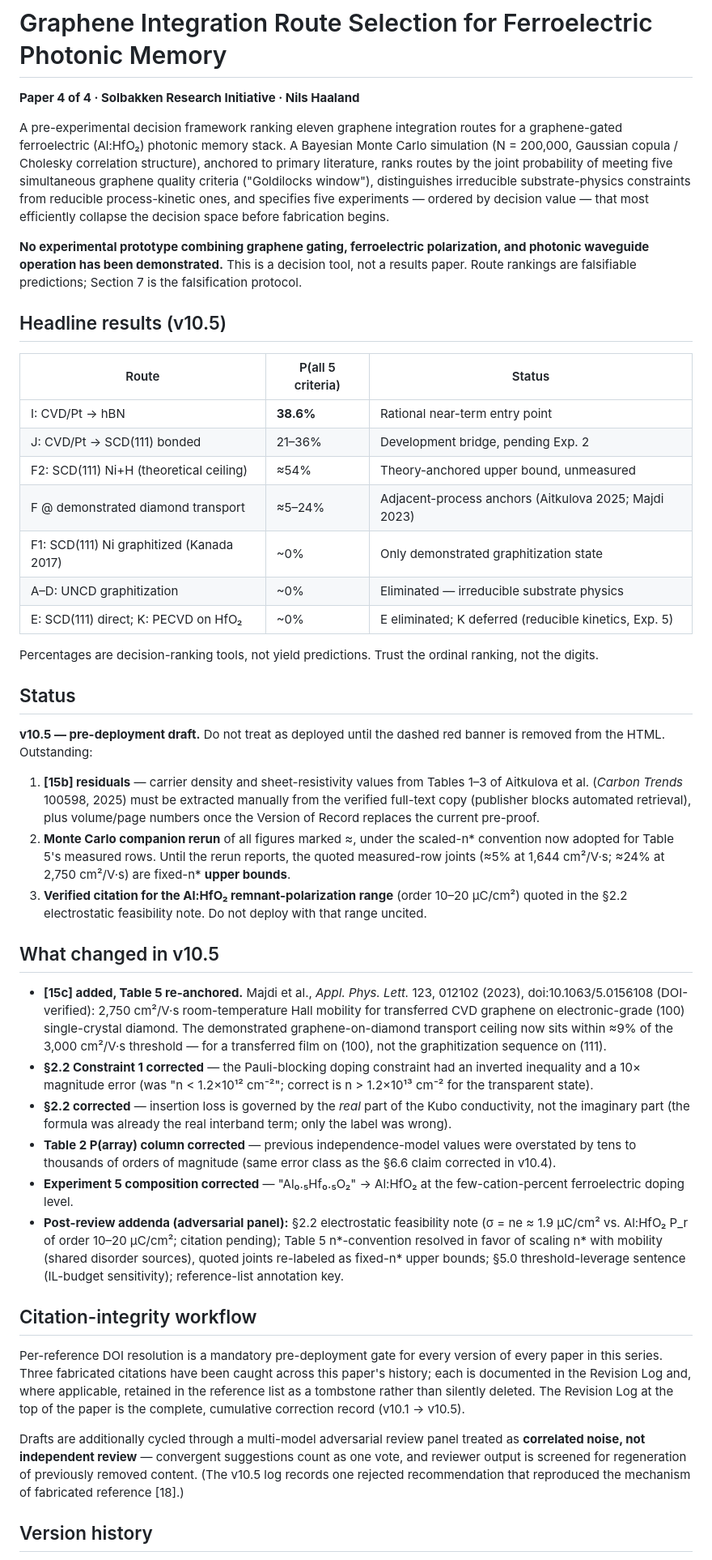
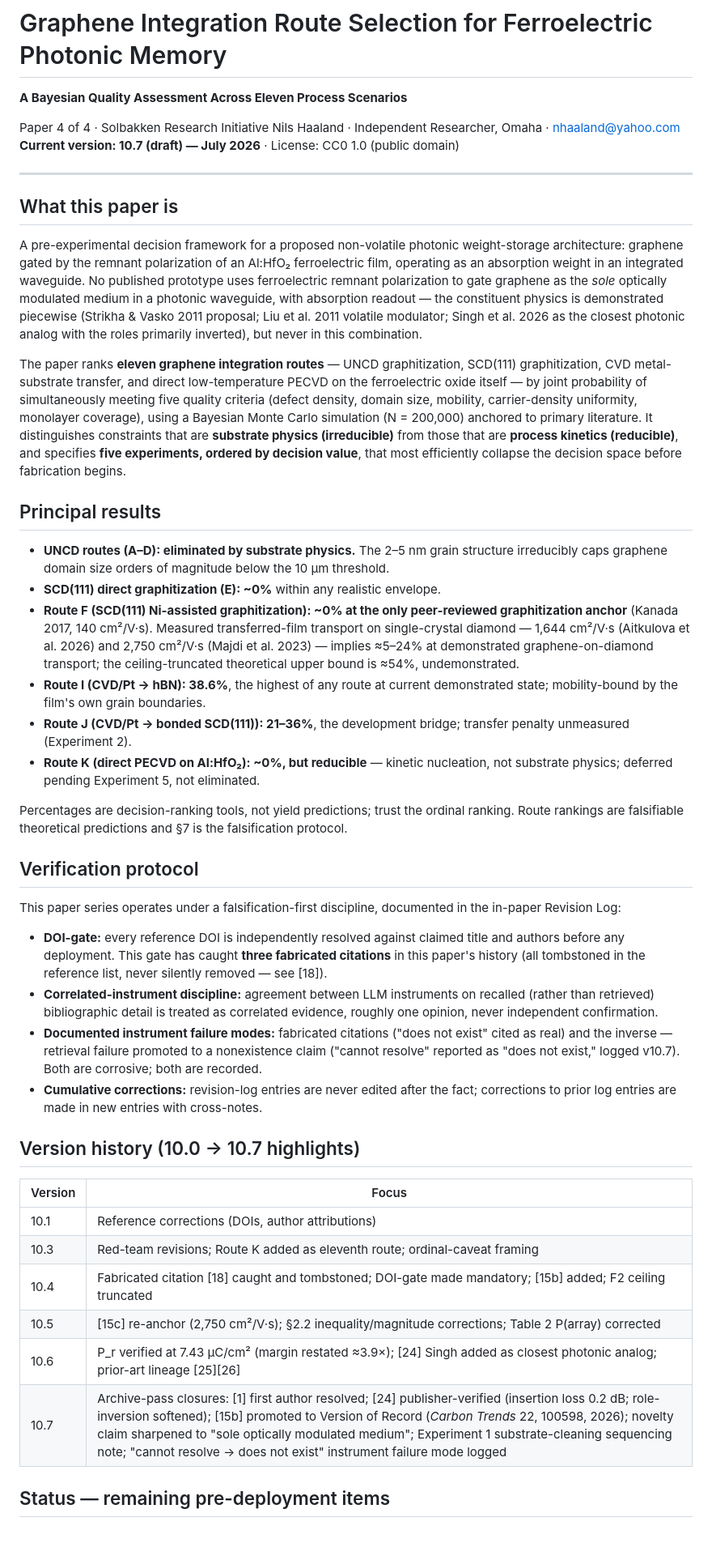
Before and after one commit to bluebflatminor/photonic-memory-paper4, a Markdown page: README.md, the part around one of its changes. Shown at 81% size. Rendered like a GitHub page; blank space fills up the shorter version.

Commit message:
Revise README for clarity and version update
Updated the README to reflect the current version and provide a clearer overview of the paper's focus and results.

```diff
--- a/README.md
+++ b/README.md
@@ -1,47 +1,49 @@
 # Graphene Integration Route Selection for Ferroelectric Photonic Memory
 
-**Paper 4 of 4 · Solbakken Research Initiative · Nils Haaland**
+**A Bayesian Quality Assessment Across Eleven Process Scenarios**
 
-A pre-experimental decision framework ranking eleven graphene integration routes for a graphene-gated ferroelectric (Al:HfO₂) photonic memory stack. A Bayesian Monte Carlo simulation (N = 200,000, Gaussian copula / Cholesky correlation structure), anchored to primary literature, ranks routes by the joint probability of meeting five simultaneous graphene quality criteria ("Goldilocks window"), distinguishes irreducible substrate-physics constraints from reducible process-kinetic ones, and specifies five experiments — ordered by decision value — that most efficiently collapse the decision space before fabrication begins.
+Paper 4 of 4 · Solbakken Research Initiative
+Nils Haaland · Independent Researcher, Omaha · nhaaland@yahoo.com
+**Current version: 10.7 (draft) — July 2026** · License: CC0 1.0 (public domain)
 
-**No experimental prototype combining graphene gating, ferroelectric polarization, and photonic waveguide operation has been demonstrated.** This is a decision tool, not a results paper. Route rankings are falsifiable predictions; Section 7 is the falsification protocol.
+---
 
-## Headline results (v10.5)
+## What this paper is
 
-| Route | P(all 5 criteria) | Status |
-|---|---|---|
-| I: CVD/Pt → hBN | **38.6%** | Rational near-term entry point |
-| J: CVD/Pt → SCD(111) bonded | 21–36% | Development bridge, pending Exp. 2 |
-| F2: SCD(111) Ni+H (theoretical ceiling) | ≈54% | Theory-anchored upper bound, unmeasured |
-| F @ demonstrated diamond transport | ≈5–24% | Adjacent-process anchors (Aitkulova 2025; Majdi 2023) |
-| F1: SCD(111) Ni graphitized (Kanada 2017) | ~0% | Only demonstrated graphitization state |
-| A–D: UNCD graphitization | ~0% | Eliminated — irreducible substrate physics |
-| E: SCD(111) direct; K: PECVD on HfO₂ | ~0% | E eliminated; K deferred (reducible kinetics, Exp. 5) |
+A pre-experimental decision framework for a proposed non-volatile photonic weight-storage architecture: graphene gated by the remnant polarization of an Al:HfO₂ ferroelectric film, operating as an absorption weight in an integrated waveguide. No published prototype uses ferroelectric remnant polarization to gate graphene as the *sole* optically modulated medium in a photonic waveguide, with absorption readout — the constituent physics is demonstrated piecewise (Strikha & Vasko 2011 proposal; Liu et al. 2011 volatile modulator; Singh et al. 2026 as the closest photonic analog with the roles primarily inverted), but never in this combination.
 
-Percentages are decision-ranking tools, not yield predictions. Trust the ordinal ranking, not the digits.
+The paper ranks **eleven graphene integration routes** — UNCD graphitization, SCD(111) graphitization, CVD metal-substrate transfer, and direct low-temperature PECVD on the ferroelectric oxide itself — by joint probability of simultaneously meeting five quality criteria (defect density, domain size, mobility, carrier-density uniformity, monolayer coverage), using a Bayesian Monte Carlo simulation (N = 200,000) anchored to primary literature. It distinguishes constraints that are **substrate physics (irreducible)** from those that are **process kinetics (reducible)**, and specifies **five experiments, ordered by decision value**, that most efficiently collapse the decision space before fabrication begins.
 
-## Status
+## Principal results
 
-**v10.5 — pre-deployment draft.** Do not treat as deployed until the dashed red banner is removed from the HTML. Outstanding:
+- **UNCD routes (A–D): eliminated by substrate physics.** The 2–5 nm grain structure irreducibly caps graphene domain size orders of magnitude below the 10 µm threshold.
+- **SCD(111) direct graphitization (E): ~0%** within any realistic envelope.
+- **Route F (SCD(111) Ni-assisted graphitization): ~0% at the only peer-reviewed graphitization anchor** (Kanada 2017, 140 cm²/V·s). Measured transferred-film transport on single-crystal diamond — 1,644 cm²/V·s (Aitkulova et al. 2026) and 2,750 cm²/V·s (Majdi et al. 2023) — implies ≈5–24% at demonstrated graphene-on-diamond transport; the ceiling-truncated theoretical upper bound is ≈54%, undemonstrated.
+- **Route I (CVD/Pt → hBN): 38.6%**, the highest of any route at current demonstrated state; mobility-bound by the film's own grain boundaries.
+- **Route J (CVD/Pt → bonded SCD(111)): 21–36%**, the development bridge; transfer penalty unmeasured (Experiment 2).
+- **Route K (direct PECVD on Al:HfO₂): ~0%, but reducible** — kinetic nucleation, not substrate physics; deferred pending Experiment 5, not eliminated.
 
-1. **[15b] residuals** — carrier density and sheet-resistivity values from Tables 1–3 of Aitkulova et al. (*Carbon Trends* 100598, 2025) must be extracted manually from the verified full-text copy (publisher blocks automated retrieval), plus volume/page numbers once the Version of Record replaces the current pre-proof.
-2. **Monte Carlo companion rerun** of all figures marked ≈, under the scaled-n\* convention now adopted for Table 5's measured rows. Until the rerun reports, the quoted measured-row joints (≈5% at 1,644 cm²/V·s; ≈24% at 2,750 cm²/V·s) are fixed-n\* **upper bounds**.
-3. **Verified citation for the Al:HfO₂ remnant-polarization range** (order 10–20 µC/cm²) quoted in the §2.2 electrostatic feasibility note. Do not deploy with that range uncited.
+Percentages are decision-ranking tools, not yield predictions; trust the ordinal ranking. Route rankings are falsifiable theoretical predictions and §7 is the falsification protocol.
 
-## What changed in v10.5
+## Verification protocol
 
-- **[15c] added, Table 5 re-anchored.** Majdi et al., *Appl. Phys. Lett.* 123, 012102 (2023), doi:10.1063/5.0156108 (DOI-verified): 2,750 cm²/V·s room-temperature Hall mobility for transferred CVD graphene on electronic-grade (100) single-crystal diamond. The demonstrated graphene-on-diamond transport ceiling now sits within ≈9% of the 3,000 cm²/V·s threshold — for a transferred film on (100), not the graphitization sequence on (111).
-- **§2.2 Constraint 1 corrected** — the Pauli-blocking doping constraint had an inverted inequality and a 10× magnitude error (was "n < 1.2×10¹² cm⁻²"; correct is n > 1.2×10¹³ cm⁻² for the transparent state).
-- **§2.2 corrected** — insertion loss is governed by the *real* part of the Kubo conductivity, not the imaginary part (the formula was already the real interband term; only the label was wrong).
-- **Table 2 P(array) column corrected** — previous independence-model values were overstated by tens to thousands of orders of magnitude (same error class as the §6.6 claim corrected in v10.4).
-- **Experiment 5 composition corrected** — "Al₀.₅Hf₀.₅O₂" → Al:HfO₂ at the few-cation-percent ferroelectric doping level.
-- **Post-review addenda (adversarial panel):** §2.2 electrostatic feasibility note (σ = ne ≈ 1.9 µC/cm² vs. Al:HfO₂ P_r of order 10–20 µC/cm²; citation pending); Table 5 n\*-convention resolved in favor of scaling n\* with mobility (shared disorder sources), quoted joints re-labeled as fixed-n\* upper bounds; §5.0 threshold-leverage sentence (IL-budget sensitivity); reference-list annotation key.
+This paper series operates under a falsification-first discipline, documented in the in-paper Revision Log:
 
-## Citation-integrity workflow
+- **DOI-gate:** every reference DOI is independently resolved against claimed title and authors before any deployment. This gate has caught **three fabricated citations** in this paper's history (all tombstoned in the reference list, never silently removed — see [18]).
+- **Correlated-instrument discipline:** agreement between LLM instruments on recalled (rather than retrieved) bibliographic detail is treated as correlated evidence, roughly one opinion, never independent confirmation.
+- **Documented instrument failure modes:** fabricated citations ("does not exist" cited as real) and the inverse — retrieval failure promoted to a nonexistence claim ("cannot resolve" reported as "does not exist," logged v10.7). Both are corrosive; both are recorded.
+- **Cumulative corrections:** revision-log entries are never edited after the fact; corrections to prior log entries are made in new entries with cross-notes.
 
-Per-reference DOI resolution is a mandatory pre-deployment gate for every version of every paper in this series. Three fabricated citations have been caught across this paper's history; each is documented in the Revision Log and, where applicable, retained in the reference list as a tombstone rather than silently deleted. The Revision Log at the top of the paper is the complete, cumulative correction record (v10.1 → v10.5).
+## Version history (10.0 → 10.7 highlights)
 
-Drafts are additionally cycled through a multi-model adversarial review panel treated as **correlated noise, not independent review** — convergent suggestions count as one vote, and reviewer output is screened for regeneration of previously removed content. (The v10.5 log records one rejected recommendation that reproduced the mechanism of fabricated reference [18].)
+| Version | Focus |
+|---|---|
+| 10.1 | Reference corrections (DOIs, author attributions) |
+| 10.3 | Red-team revisions; Route K added as eleventh route; ordinal-caveat framing |
+| 10.4 | Fabricated citation [18] caught and tombstoned; DOI-gate made mandatory; [15b] added; F2 ceiling truncated |
+| 10.5 | [15c] re-anchor (2,750 cm²/V·s); §2.2 inequality/magnitude corrections; Table 2 P(array) corrected |
+| 10.6 | P_r verified at 7.43 µC/cm² (margin restated ≈3.9×); [24] Singh added as closest photonic analog; prior-art lineage [25][26] |
+| 10.7 | Archive-pass closures: [1] first author resolved; [24] publisher-verified (insertion loss 0.2 dB; role-inversion softened); [15b] promoted to Version of Record (*Carbon Trends* 22, 100598, 2026); novelty claim sharpened to "sole optically modulated medium"; Experiment 1 substrate-cleaning sequencing note; "cannot resolve → does not exist" instrument failure mode logged |
 
-## Version history
+## Status — remaining pre-deployment items
 
```
Also changed, not shown: other parts of README.md (+5 -21 lines).
